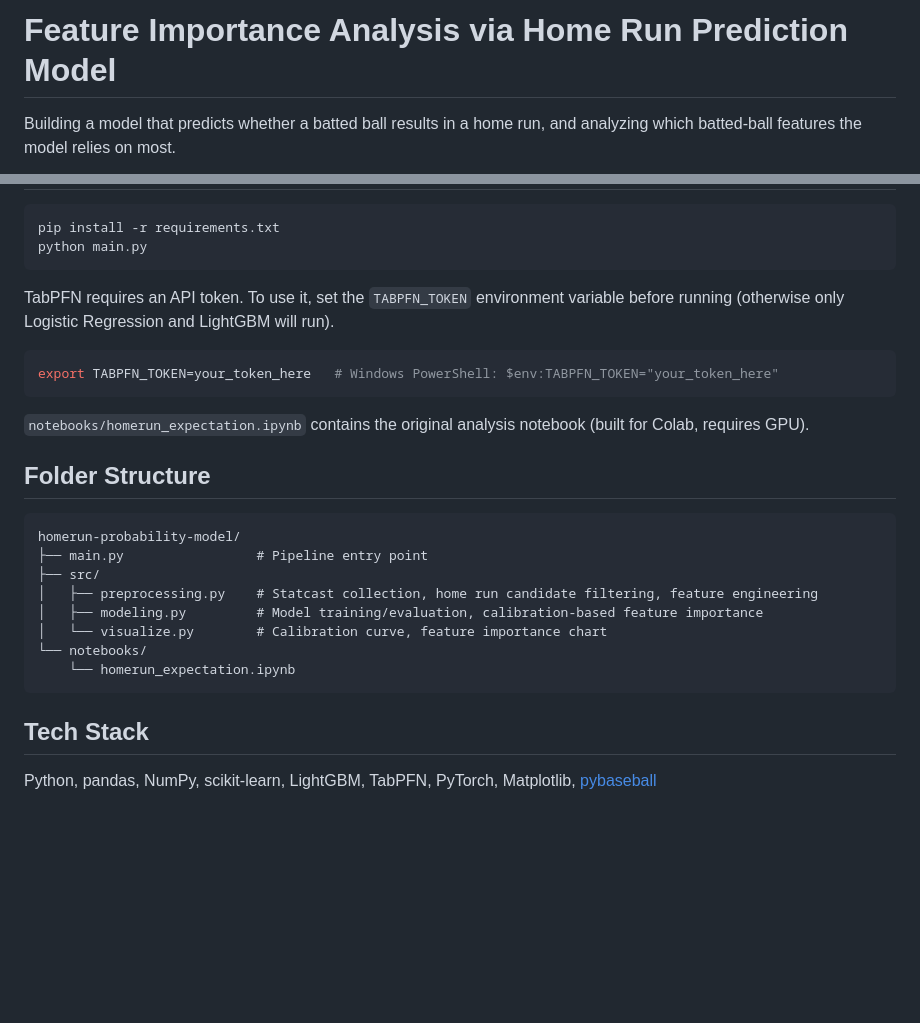
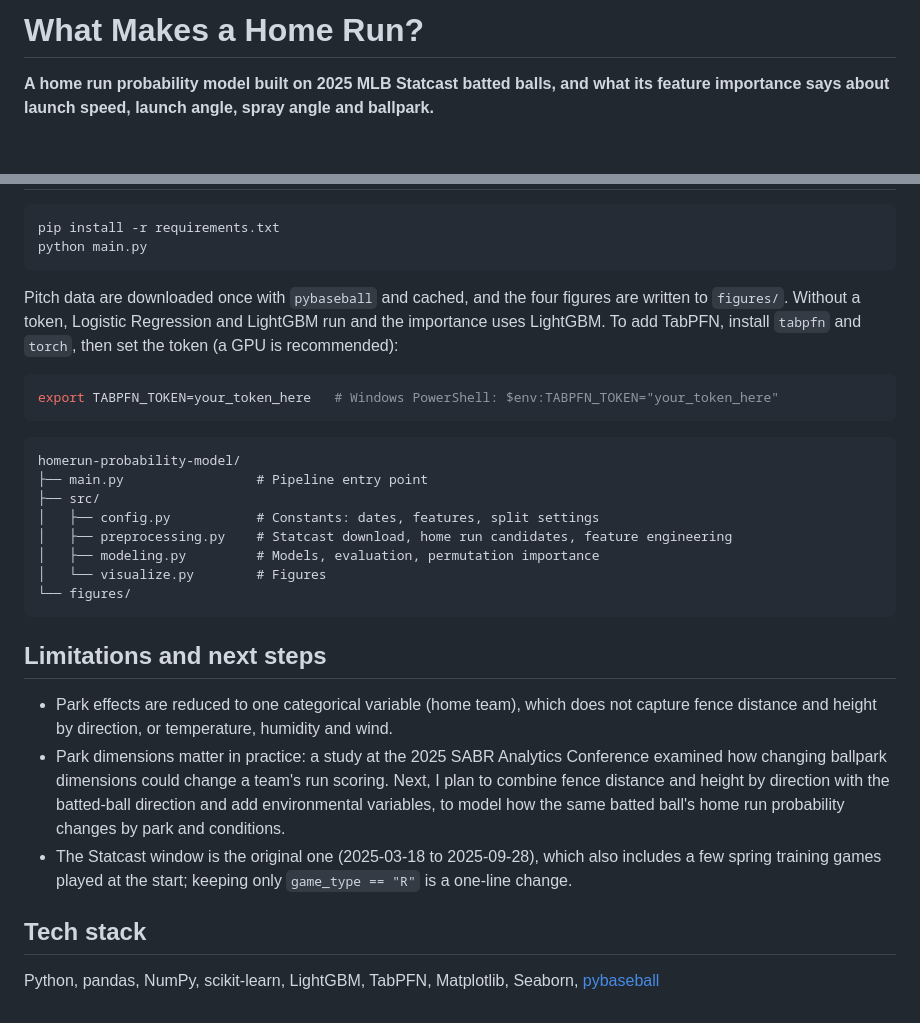
Before and after one commit to dnjswjdgus/Baseball_Playground, a Markdown page: homerun-probability-model/README.md, 2 parts joined by grey strips. Drawn GitHub-style; blank space fills up the shorter version.

````diff
--- a/homerun-probability-model/README.md
+++ b/homerun-probability-model/README.md
@@ -1,4 +1,4 @@
-# Feature Importance Analysis via Home Run Prediction Model
+# What Makes a Home Run?
 
-Building a model that predicts whether a batted ball results in a home run, and analyzing which batted-ball features the model relies on most.
+**A home run probability model built on 2025 MLB Statcast batted balls, and what its feature importance says about launch speed, launch angle, spray angle and ballpark.**
 
@@ -39,27 +51,29 @@ pip install -r requirements.txt
 python main.py
 ```
 
-TabPFN requires an API token. To use it, set the `TABPFN_TOKEN` environment variable before running (otherwise only Logistic Regression and LightGBM will run).
+Pitch data are downloaded once with `pybaseball` and cached, and the four figures are written to `figures/`. Without a token, Logistic Regression and LightGBM run and the importance uses LightGBM. To add TabPFN, install `tabpfn` and `torch`, then set the token (a GPU is recommended):
 
 ```bash
 export TABPFN_TOKEN=your_token_here   # Windows PowerShell: $env:TABPFN_TOKEN="your_token_here"
 ```
 
-`notebooks/homerun_expectation.ipynb` contains the original analysis notebook (built for Colab, requires GPU).
-
-## Folder Structure
-
 ```
 homerun-probability-model/
 ├── main.py                 # Pipeline entry point
 ├── src/
-│   ├── preprocessing.py    # Statcast collection, home run candidate filtering, feature engineering
-│   ├── modeling.py         # Model training/evaluation, calibration-based feature importance
-│   └── visualize.py        # Calibration curve, feature importance chart
-└── notebooks/
-    └── homerun_expectation.ipynb
+│   ├── config.py           # Constants: dates, features, split settings
+│   ├── preprocessing.py    # Statcast download, home run candidates, feature engineering
+│   ├── modeling.py         # Models, evaluation, permutation importance
+│   └── visualize.py        # Figures
+└── figures/
 ```
 
-## Tech Stack
+## Limitations and next steps
 
-Python, pandas, NumPy, scikit-learn, LightGBM, TabPFN, PyTorch, Matplotlib, [pybaseball](https://github.com/jldbc/pybaseball)
+- Park effects are reduced to one categorical variable (home team), which does not capture fence distance and height by direction, or temperature, humidity and wind.
+- Park dimensions matter in practice: a study at the 2025 SABR Analytics Conference examined how changing ballpark dimensions could change a team's run scoring. Next, I plan to combine fence distance and height by direction with the batted-ball direction and add environmental variables, to model how the same batted ball's home run probability changes by park and conditions.
+- The Statcast window is the original one (2025-03-18 to 2025-09-28), which also includes a few spring training games played at the start; keeping only `game_type == "R"` is a one-line change.
+
+## Tech stack
+
+Python, pandas, NumPy, scikit-learn, LightGBM, TabPFN, Matplotlib, Seaborn, [pybaseball](https://github.com/jldbc/pybaseball)
````
Also changed, not shown: other parts of homerun-probability-model/README.md (+31 -19 lines), homerun-probability-model/figures/01_home_run_rate_map.png (added), homerun-probability-model/figures/02_model_comparison.png (added), homerun-probability-model/figures/03_calibration.png (added), homerun-probability-model/figures/04_feature_importance.png (added), 8 other files.
